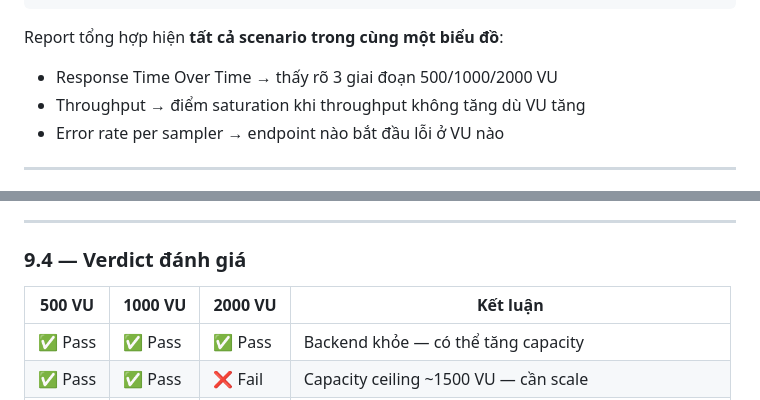
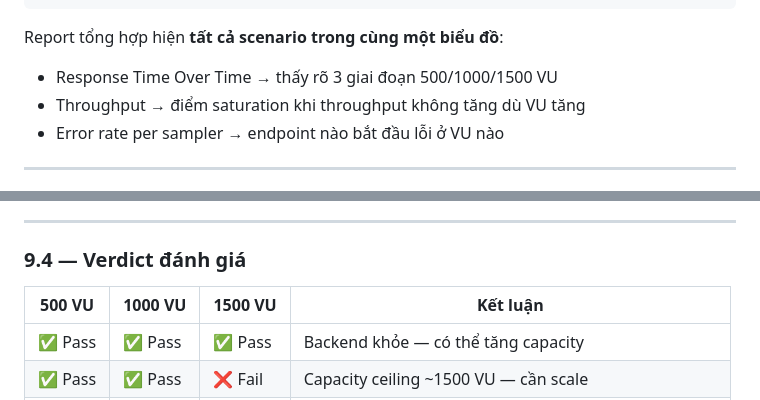
Before and after one commit to nvanquyet/nighthunt_server, a Markdown page: load-tests/jmeter/EXTERNAL_MACHINE_GUIDE.md, 2 parts joined by grey strips. GitHub-like rendering.

````diff
--- a/load-tests/jmeter/EXTERNAL_MACHINE_GUIDE.md
+++ b/load-tests/jmeter/EXTERNAL_MACHINE_GUIDE.md
@@ -532,7 +541,7 @@ Start-Process reports\combined\index.html
 ```
 
 Report tổng hợp hiện **tất cả scenario trong cùng một biểu đồ**:
-- Response Time Over Time → thấy rõ 3 giai đoạn 500/1000/2000 VU
+- Response Time Over Time → thấy rõ 3 giai đoạn 500/1000/1500 VU
 - Throughput → điểm saturation khi throughput không tăng dù VU tăng
 - Error rate per sampler → endpoint nào bắt đầu lỗi ở VU nào
 
@@ -646,7 +655,7 @@ Lấy số liệu từ **Summary Report** listener hoặc HTML report → tab **
 
 ### 9.4 — Verdict đánh giá
 
-| 500 VU | 1000 VU | 2000 VU | Kết luận |
+| 500 VU | 1000 VU | 1500 VU | Kết luận |
 |--------|---------|---------|---------|
 | ✅ Pass | ✅ Pass | ✅ Pass | Backend khỏe — có thể tăng capacity |
 | ✅ Pass | ✅ Pass | ❌ Fail | Capacity ceiling ~1500 VU — cần scale |
````
Also changed, not shown: other parts of load-tests/jmeter/EXTERNAL_MACHINE_GUIDE.md (+24 -15 lines).
